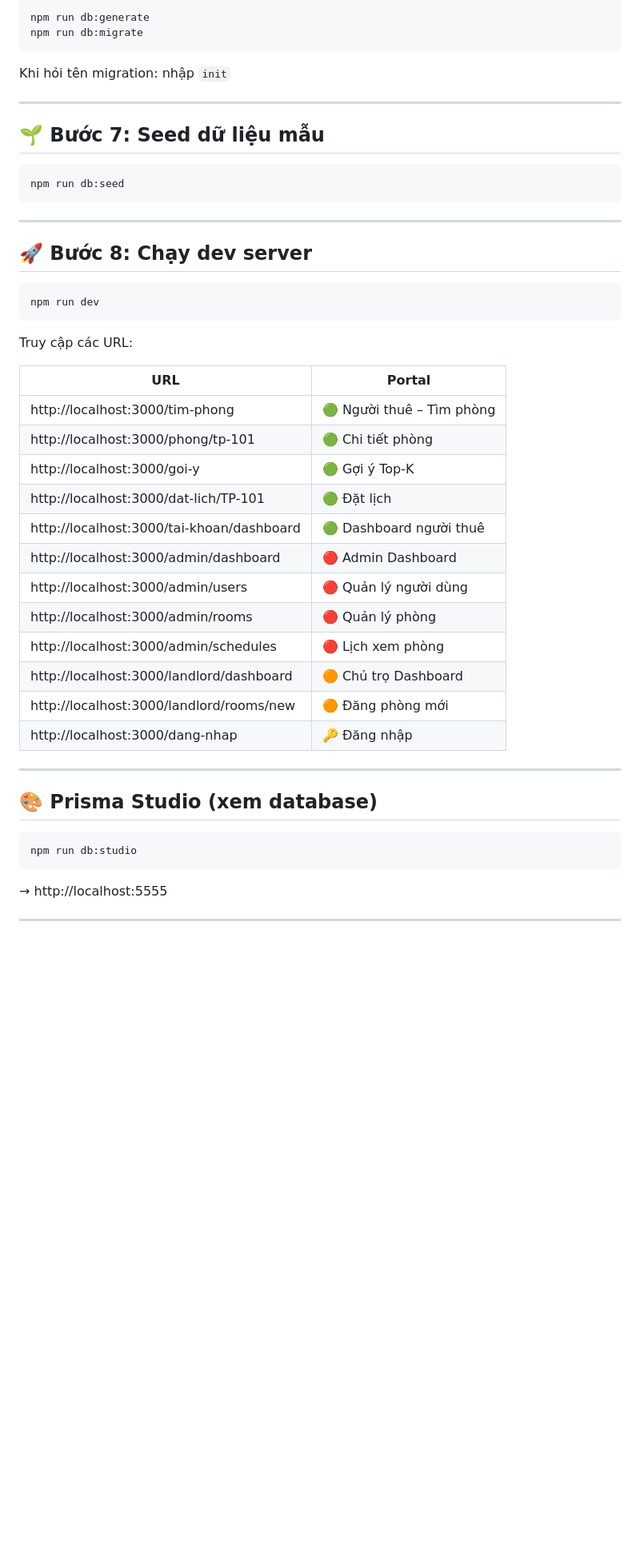
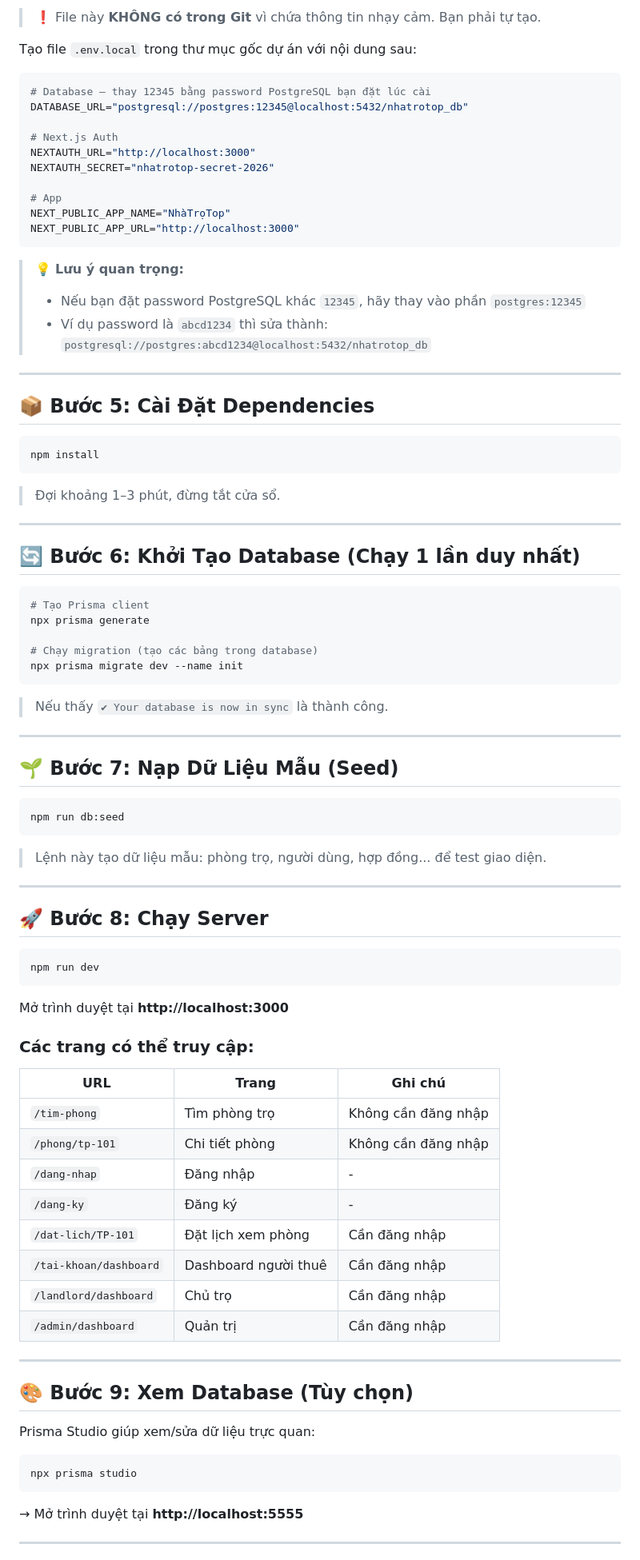
Before and after one commit to phamsynguyen9a2-tech/eliteliving, a Markdown page: SETUP.md, the part around one of its changes. Shown at 80% size. GitHub-like rendering; blank space fills up the shorter version.

````diff
--- a/SETUP.md
+++ b/SETUP.md
@@ -69,53 +82,93 @@ npm install
 
-```powershell
-npm run db:generate
-npm run db:migrate
+> ❗ File này **KHÔNG có trong Git** vì chứa thông tin nhạy cảm. Bạn phải tự tạo.
+
+Tạo file `.env.local` trong thư mục gốc dự án với nội dung sau:
+
+```env
+# Database – thay 12345 bằng password PostgreSQL bạn đặt lúc cài
+DATABASE_URL="postgresql://postgres:12345@localhost:5432/nhatrotop_db"
+
+# Next.js Auth
+NEXTAUTH_URL="http://localhost:3000"
+NEXTAUTH_SECRET="nhatrotop-secret-2026"
+
+# App
+NEXT_PUBLIC_APP_NAME="NhàTrọTop"
+NEXT_PUBLIC_APP_URL="http://localhost:3000"
 ```
 
-Khi hỏi tên migration: nhập `init`
+> 💡 **Lưu ý quan trọng:**
+> - Nếu bạn đặt password PostgreSQL khác `12345`, hãy thay vào phần `postgres:12345`
+> - Ví dụ password là `abcd1234` thì sửa thành: `postgresql://postgres:abcd1234@localhost:5432/nhatrotop_db`
 
 ---
 
-## 🌱 Bước 7: Seed dữ liệu mẫu
+## 📦 Bước 5: Cài Đặt Dependencies
+
+```powershell
+npm install
+```
+
+> Đợi khoảng 1–3 phút, đừng tắt cửa sổ.
+
+---
+
+## 🔄 Bước 6: Khởi Tạo Database (Chạy 1 lần duy nhất)
+
+```powershell
+# Tạo Prisma client
+npx prisma generate
+
+# Chạy migration (tạo các bảng trong database)
+npx prisma migrate dev --name init
+```
+
+> Nếu thấy `✔ Your database is now in sync` là thành công.
+
+---
+
+## 🌱 Bước 7: Nạp Dữ Liệu Mẫu (Seed)
 
 ```powershell
 npm run db:seed
 ```
 
+> Lệnh này tạo dữ liệu mẫu: phòng trọ, người dùng, hợp đồng... để test giao diện.
+
 ---
 
-## 🚀 Bước 8: Chạy dev server
+## 🚀 Bước 8: Chạy Server
 
 ```powershell
 npm run dev
 ```
 
-Truy cập các URL:
+Mở trình duyệt tại **http://localhost:3000**
 
-| URL | Portal |
-|-----|--------|
-| http://localhost:3000/tim-phong | 🟢 Người thuê – Tìm phòng |
-| http://localhost:3000/phong/tp-101 | 🟢 Chi tiết phòng |
-| http://localhost:3000/goi-y | 🟢 Gợi ý Top-K |
-| http://localhost:3000/dat-lich/TP-101 | 🟢 Đặt lịch |
-| http://localhost:3000/tai-khoan/dashboard | 🟢 Dashboard người thuê |
-| http://localhost:3000/admin/dashboard | 🔴 Admin Dashboard |
-| http://localhost:3000/admin/users | 🔴 Quản lý người dùng |
-| http://localhost:3000/admin/rooms | 🔴 Quản lý phòng |
-| http://localhost:3000/admin/schedules | 🔴 Lịch xem phòng |
-| http://localhost:3000/landlord/dashboard | 🟠 Chủ trọ Dashboard |
-| http://localhost:3000/landlord/rooms/new | 🟠 Đăng phòng mới |
-| http://localhost:3000/dang-nhap | 🔑 Đăng nhập |
+### Các trang có thể truy cập:
+
+| URL | Trang | Ghi chú |
+|---|---|---|
+| `/tim-phong` | Tìm phòng trọ | Không cần đăng nhập |
+| `/phong/tp-101` | Chi tiết phòng | Không cần đăng nhập |
+| `/dang-nhap` | Đăng nhập | - |
+| `/dang-ky` | Đăng ký | - |
+| `/dat-lich/TP-101` | Đặt lịch xem phòng | Cần đăng nhập |
+| `/tai-khoan/dashboard` | Dashboard người thuê | Cần đăng nhập |
+| `/landlord/dashboard` | Chủ trọ | Cần đăng nhập |
+| `/admin/dashboard` | Quản trị | Cần đăng nhập |
 
 ---
 
-## 🎨 Prisma Studio (xem database)
+## 🎨 Bước 9: Xem Database (Tùy chọn)
+
+Prisma Studio giúp xem/sửa dữ liệu trực quan:
 
 ```powershell
-npm run db:studio
+npx prisma studio
 ```
 
-→ http://localhost:5555
+→ Mở trình duyệt tại **http://localhost:5555**
 
 ---
 
````
Also changed, not shown: other parts of SETUP.md (+71 -42 lines).
